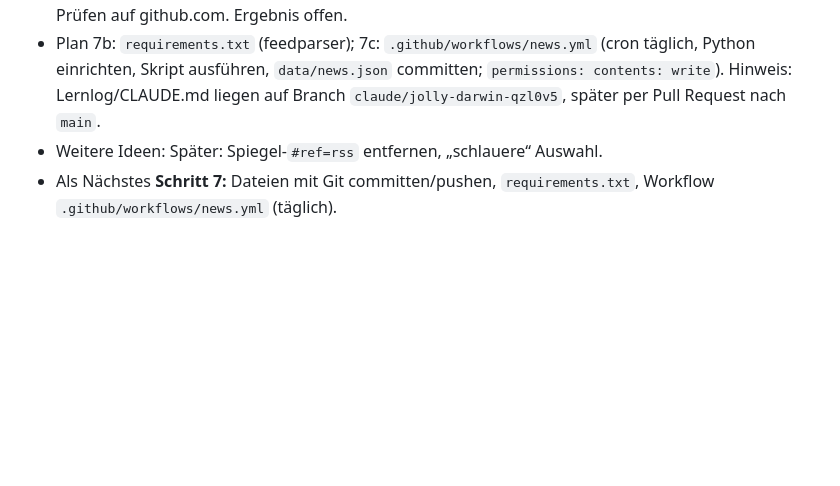
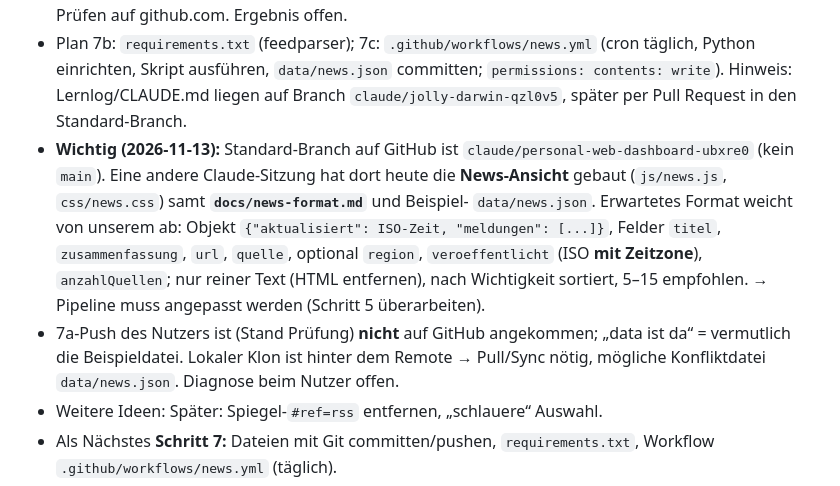
Before and after one commit to nikobinkul21/nikobinkul21.github.io, a Markdown page: docs/pipeline-lernlog.md, the part around the change. GitHub-like rendering; blank space fills up the shorter version.

Commit message:
Lernlog: News-Ansicht entdeckt, Format-Abweichung und Push-Status
Co-Authored-By: Claude Opus 5.5 <noreply@anthropic.com>
Claude-Session: https://claude.ai/code/session_017hE5PmKhUYAetS6uzdbD4U

```diff
--- a/docs/pipeline-lernlog.md
+++ b/docs/pipeline-lernlog.md
@@ -219,7 +219,21 @@ Arbeitsweise: siehe Abschnitt „Nachrichten-Pipeline“ in `CLAUDE.md`.
   `.github/workflows/news.yml` (cron täglich, Python einrichten, Skript
   ausführen, `data/news.json` committen; `permissions: contents: write`).
   Hinweis: Lernlog/CLAUDE.md liegen auf Branch `claude/jolly-darwin-qzl0v5`,
-  später per Pull Request nach `main`.
+  später per Pull Request in den Standard-Branch.
+- **Wichtig (2026-11-13):** Standard-Branch auf GitHub ist
+  `claude/personal-web-dashboard-ubxre0` (kein `main`). Eine andere
+  Claude-Sitzung hat dort heute die **News-Ansicht** gebaut (`js/news.js`,
+  `css/news.css`) samt **`docs/news-format.md`** und Beispiel-
+  `data/news.json`. Erwartetes Format weicht von unserem ab: Objekt
+  `{"aktualisiert": ISO-Zeit, "meldungen": [...]}`, Felder `titel`,
+  `zusammenfassung`, `url`, `quelle`, optional `region`,
+  `veroeffentlicht` (ISO **mit Zeitzone**), `anzahlQuellen`; nur reiner
+  Text (HTML entfernen), nach Wichtigkeit sortiert, 5–15 empfohlen.
+  → Pipeline muss angepasst werden (Schritt 5 überarbeiten).
+- 7a-Push des Nutzers ist (Stand Prüfung) **nicht** auf GitHub
+  angekommen; „data ist da“ = vermutlich die Beispieldatei. Lokaler Klon
+  ist hinter dem Remote → Pull/Sync nötig, mögliche Konfliktdatei
+  `data/news.json`. Diagnose beim Nutzer offen.
 - Weitere Ideen: Später: Spiegel-`#ref=rss`
   entfernen, „schlauere“ Auswahl.
 - Als Nächstes **Schritt 7:** Dateien mit Git committen/pushen,
```
